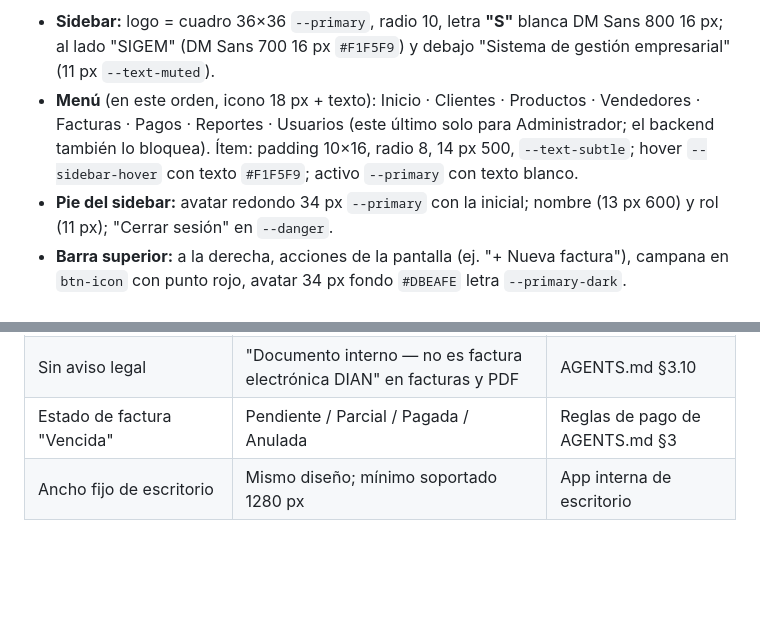
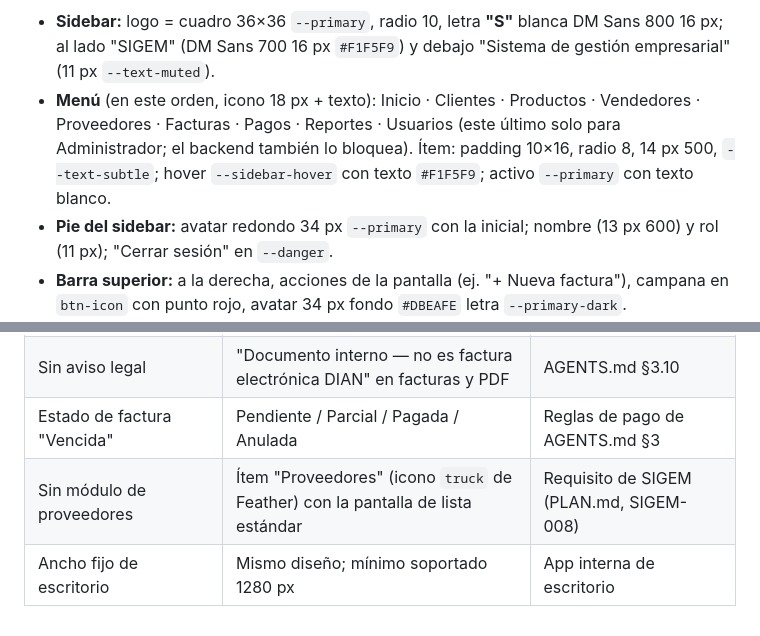
Before and after one commit to dmauryf1-byte/SIGEM, a Markdown page: docs/design/DESIGN.md, 2 parts joined by grey strips. Drawn GitHub-style; blank space fills up the shorter version.

````diff
--- a/docs/design/DESIGN.md
+++ b/docs/design/DESIGN.md
@@ -66,7 +66,7 @@ Estado → badge: Pagada = green · Pendiente = yellow · Parcial = blue · Anul
 ```
 
 - **Sidebar:** logo = cuadro 36×36 `--primary`, radio 10, letra **"S"** blanca DM Sans 800 16 px; al lado "SIGEM" (DM Sans 700 16 px `#F1F5F9`) y debajo "Sistema de gestión empresarial" (11 px `--text-muted`).
-- **Menú** (en este orden, icono 18 px + texto): Inicio · Clientes · Productos · Vendedores · Facturas · Pagos · Reportes · Usuarios (este último solo para Administrador; el backend también lo bloquea). Ítem: padding 10×16, radio 8, 14 px 500, `--text-subtle`; hover `--sidebar-hover` con texto `#F1F5F9`; activo `--primary` con texto blanco.
+- **Menú** (en este orden, icono 18 px + texto): Inicio · Clientes · Productos · Vendedores · Proveedores · Facturas · Pagos · Reportes · Usuarios (este último solo para Administrador; el backend también lo bloquea). Ítem: padding 10×16, radio 8, 14 px 500, `--text-subtle`; hover `--sidebar-hover` con texto `#F1F5F9`; activo `--primary` con texto blanco.
 - **Pie del sidebar:** avatar redondo 34 px `--primary` con la inicial; nombre (13 px 600) y rol (11 px); "Cerrar sesión" en `--danger`.
 - **Barra superior:** a la derecha, acciones de la pantalla (ej. "+ Nueva factura"), campana en `btn-icon` con punto rojo, avatar 34 px fondo `#DBEAFE` letra `--primary-dark`.
 - **Login:** fondo `linear-gradient(135deg, #1E293B, #0F172A)` con dos halos radiales (azul y verde); logo 56×56 radio 16 con sombra azul; "SIGEM" DM Sans 800 26 px; tarjeta blanca radio 16, padding 32, ancho máx. 420.
@@ -91,4 +91,5 @@ Los valores exactos de cada clase están en `src/index.css` del prototipo y se c
 | "¿Olvidaste tu contraseña?" por correo | Se oculta en v1; el administrador restablece | Sin servicio de correo ($0) |
 | Sin aviso legal | "Documento interno — no es factura electrónica DIAN" en facturas y PDF | AGENTS.md §3.10 |
 | Estado de factura "Vencida" | Pendiente / Parcial / Pagada / Anulada | Reglas de pago de AGENTS.md §3 |
+| Sin módulo de proveedores | Ítem "Proveedores" (icono `truck` de Feather) con la pantalla de lista estándar | Requisito de SIGEM (PLAN.md, SIGEM-008) |
 | Ancho fijo de escritorio | Mismo diseño; mínimo soportado 1280 px | App interna de escritorio |
````
Also changed, not shown: docs/PLAN.md (+13 -12 lines).
